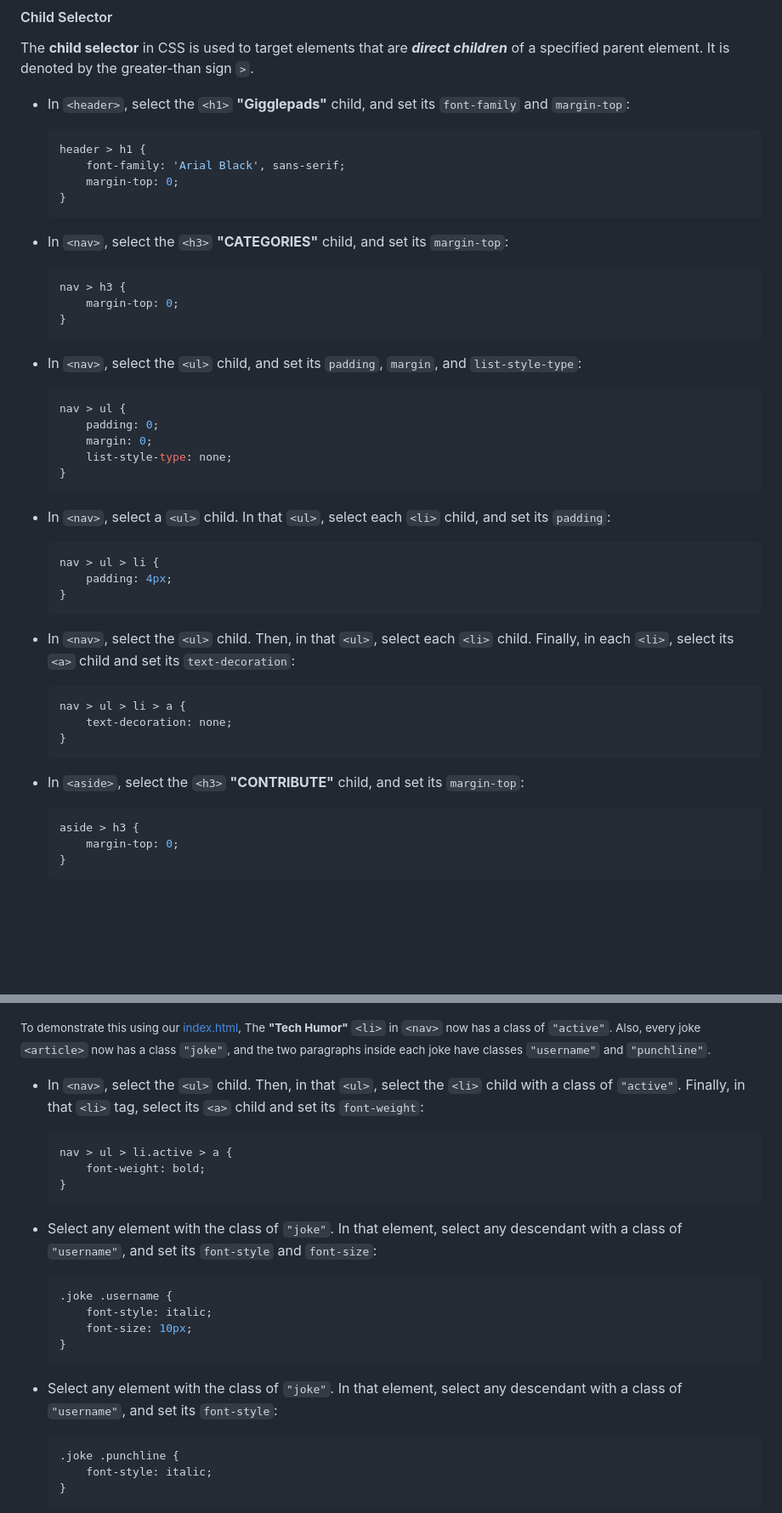
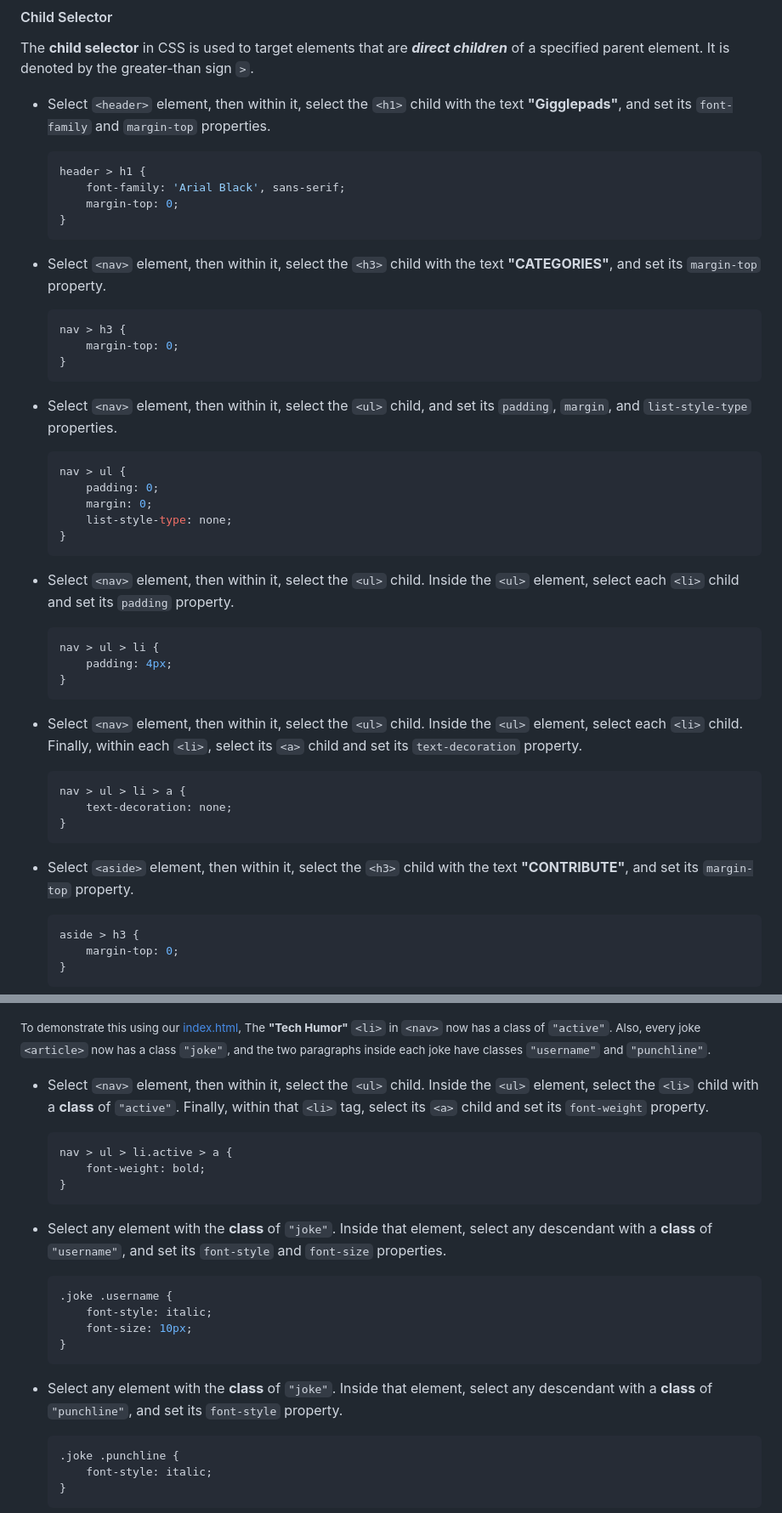
Before and after one commit to kulotsystemstech/css-activity-02-guided, a Markdown page: README.md, 2 parts joined by grey strips. Shown: that part at 85% size. GitHub-like rendering; blank space fills up the shorter version.

````diff
--- a/README.md
+++ b/README.md
@@ -119,8 +119,9 @@ The **child selector** in CSS is used to target elements
 that are ***direct children*** of a specified parent element.
 It is denoted by the greater-than sign `>`.
 
-- In `<header>`, select the `<h1>` **"Gigglepads"** child,
-  and set its `font-family` and `margin-top`:
+- Select `<header>` element, then within it,
+  select the `<h1>` child with the text **"Gigglepads"**,
+  and set its `font-family` and `margin-top` properties.
   ```css
   header > h1 {
       font-family: 'Arial Black', sans-serif;
@@ -128,16 +129,18 @@ It is denoted by the greater-than sign `>`.
   }
   ```
 
-- In `<nav>`, select the `<h3>` **"CATEGORIES"** child,
-  and set its `margin-top`:
+- Select `<nav>` element, then within it,
+  select the `<h3>` child with the text **"CATEGORIES"**,
+  and set its `margin-top` property.
   ```css
   nav > h3 {
       margin-top: 0;
   }
   ```
 
-- In `<nav>`, select the `<ul>` child,
-  and set its `padding`, `margin`, and `list-style-type`:
+- Select `<nav>` element, then within it,
+  select the `<ul>` child,
+  and set its `padding`, `margin`, and `list-style-type` properties.
   ```css
   nav > ul {
       padding: 0;
@@ -146,27 +149,30 @@ It is denoted by the greater-than sign `>`.
   }
   ```
 
-- In `<nav>`, select a `<ul>` child.
-  In that `<ul>`, select each `<li>` child,
-  and set its `padding`:
+- Select `<nav>` element, then within it,
+  select the `<ul>` child.
+  Inside the `<ul>` element, select each `<li>` child
+  and set its `padding` property.
   ```css
   nav > ul > li {
       padding: 4px;
   }
   ```
 
-- In `<nav>`, select the `<ul>` child.
-  Then, in that `<ul>`, select each `<li>` child.
-  Finally, in each `<li>`,
-  select its `<a>` child and set its `text-decoration`:
+- Select `<nav>` element, then within it,
+  select the `<ul>` child.
+  Inside the `<ul>` element, select each `<li>` child.
+  Finally, within each `<li>`,
+  select its `<a>` child and set its `text-decoration` property.
   ```css
   nav > ul > li > a {
       text-decoration: none;
   }
   ```
 
-- In `<aside>`, select the `<h3>` **"CONTRIBUTE"** child,
-  and set its `margin-top`:
+- Select `<aside>` element, then within it,
+  select the `<h3>` child with the text **"CONTRIBUTE"**,
+  and set its `margin-top` property.
   ```css
   aside > h3 {
       margin-top: 0;
@@ -236,20 +244,22 @@ For example, the selector `p.username` will target
   </small>
 </p>
 
-- In `<nav>`, select the `<ul>` child.
-  Then, in that `<ul>`, select the `<li>` child
-  with a class of `"active"`.
-  Finally, in that `<li>` tag,
-  select its `<a>` child and set its `font-weight`:
+- Select `<nav>` element, then within it,
+  select the `<ul>` child.
+  Inside the `<ul>` element,
+  select the `<li>` child with a **class** of `"active"`.
+  Finally, within that `<li>` tag,
+  select its `<a>` child and set its `font-weight` property.
   ```css
   nav > ul > li.active > a {
       font-weight: bold;
   }
   ```
 
-- Select any element with the class of `"joke"`.
-  In that element, select any descendant with a class of `"username"`,
-  and set its `font-style` and `font-size`:
+- Select any element with the **class** of `"joke"`.
+  Inside that element,
+  select any descendant with a **class** of `"username"`,
+  and set its `font-style` and `font-size` properties.
   ```css
   .joke .username {
       font-style: italic;
@@ -257,9 +267,10 @@ For example, the selector `p.username` will target
   }
   ```
 
-- Select any element with the class of `"joke"`.
-  In that element, select any descendant with a class of `"username"`,
-  and set its `font-style`:
+- Select any element with the **class** of `"joke"`.
+  Inside that element,
+  select any descendant with a **class** of `"punchline"`,
+  and set its `font-style` property.
   ```css
   .joke .punchline {
       font-style: italic;
````
Also changed, not shown: other parts of README.md (+17 -11 lines).
